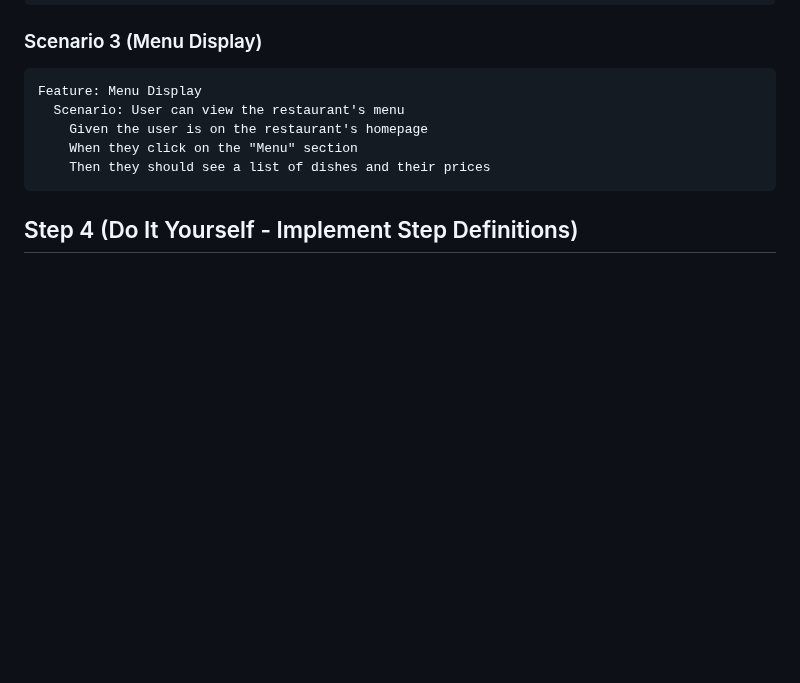
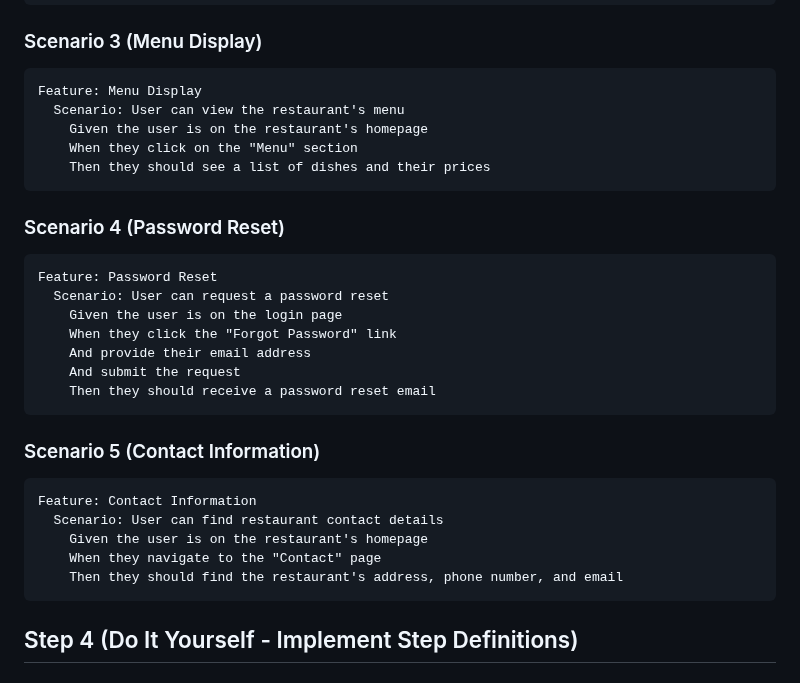
Before and after one commit to msteenab/Group3-repo-projects, a Markdown page: Behavior-Driven-Development-Lab.md, the part around the change. Drawn GitHub-style; blank space fills up the shorter version.

````diff
--- a/Behavior-Driven-Development-Lab.md
+++ b/Behavior-Driven-Development-Lab.md
@@ -105,6 +105,27 @@ Feature: Menu Display
     When they click on the "Menu" section
     Then they should see a list of dishes and their prices
 ```
+### Scenario 4 (Password Reset)
+
+```gherkin
+Feature: Password Reset
+  Scenario: User can request a password reset
+    Given the user is on the login page
+    When they click the "Forgot Password" link
+    And provide their email address
+    And submit the request
+    Then they should receive a password reset email
+```
+
+### Scenario 5 (Contact Information)
+
+```gherkin
+Feature: Contact Information
+  Scenario: User can find restaurant contact details
+    Given the user is on the restaurant's homepage
+    When they navigate to the "Contact" page
+    Then they should find the restaurant's address, phone number, and email
+```
 
 ## Step 4 (Do It Yourself - Implement Step Definitions)
 
````
